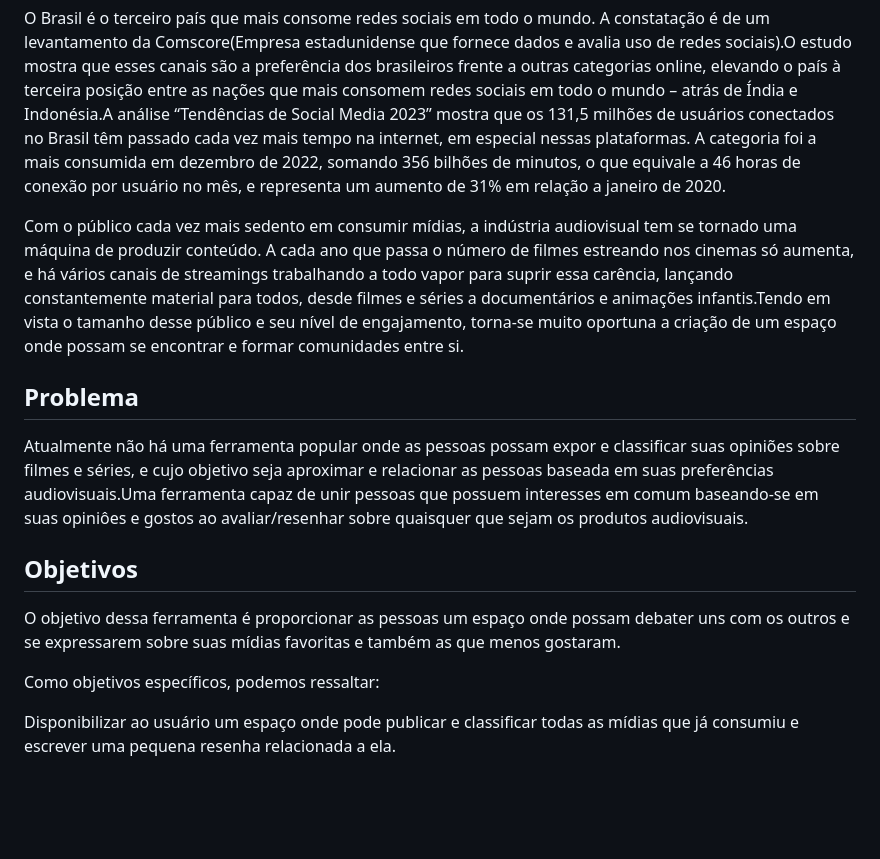
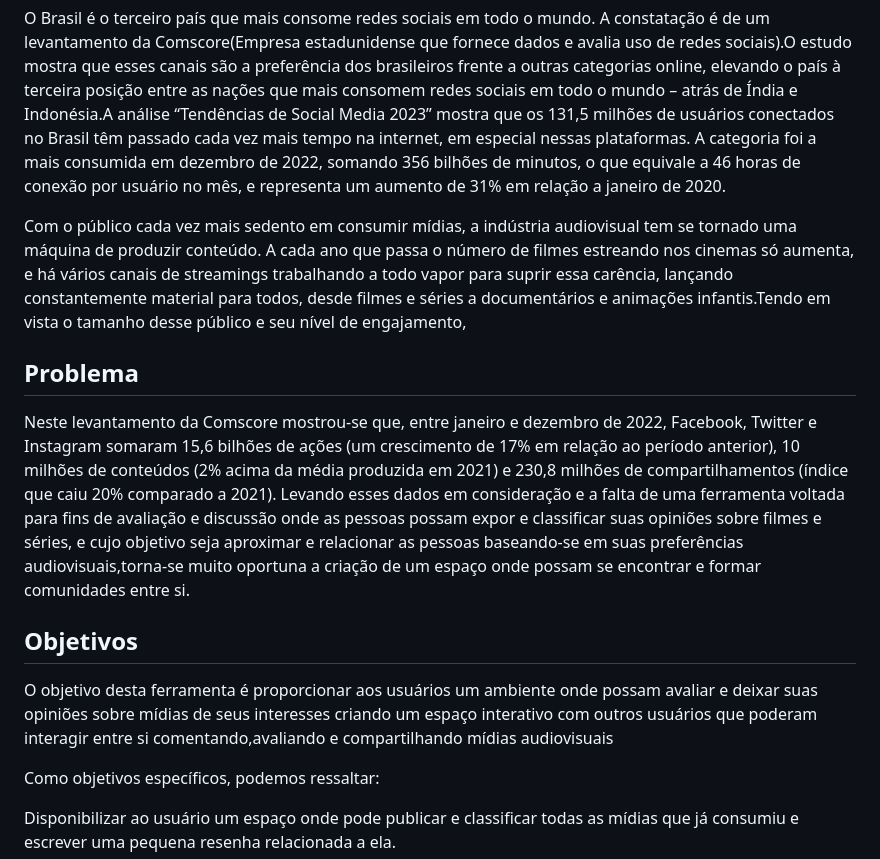
Before and after one commit to ICEI-PUC-Minas-PMV-ADS/pmv-ads-2023-1-e1-proj-web-t11-pmv-ads-2023-1-e1-proj-web-t11-01, a Markdown page: docs/01-Documentação de Contexto.md, the part around the change. Drawn GitHub-style; blank space fills up the shorter version.

```diff
--- a/docs/01-Documentação de Contexto.md
+++ b/docs/01-Documentação de Contexto.md
@@ -1,14 +1,15 @@
 # Introdução
 O Brasil é o terceiro país que mais consome redes sociais em todo o mundo. A constatação é de um levantamento da Comscore(Empresa estadunidense que fornece dados e avalia uso de redes sociais).O estudo mostra que esses canais são a preferência dos brasileiros frente a outras categorias online, elevando o país à terceira posição entre as nações que mais consomem redes sociais em todo o mundo – atrás de Índia e Indonésia.A análise “Tendências de Social Media 2023” mostra que os 131,5 milhões de usuários conectados no Brasil têm passado cada vez mais tempo na internet, em especial nessas plataformas. A categoria foi a mais consumida em dezembro de 2022, somando 356 bilhões de minutos, o que equivale a 46 horas de conexão por usuário no mês, e representa um aumento de 31% em relação a janeiro de 2020.
 
-Com o público cada vez mais sedento em consumir mídias, a indústria audiovisual tem se tornado uma máquina de produzir conteúdo. A cada ano que passa o número de filmes estreando nos cinemas só aumenta, e há vários canais de streamings trabalhando a todo vapor para suprir essa carência, lançando constantemente material para todos, desde filmes e séries a documentários e animações infantis.Tendo em vista o tamanho desse público e seu nível de engajamento, torna-se muito oportuna a criação de um espaço onde possam se encontrar e formar comunidades entre si.
+Com o público cada vez mais sedento em consumir mídias, a indústria audiovisual tem se tornado uma máquina de produzir conteúdo. A cada ano que passa o número de filmes estreando nos cinemas só aumenta, e há vários canais de streamings trabalhando a todo vapor para suprir essa carência, lançando constantemente material para todos, desde filmes e séries a documentários e animações infantis.Tendo em vista o tamanho desse público e seu nível de engajamento,
 
 ## Problema
-Atualmente não há uma ferramenta popular onde as pessoas possam expor e classificar suas opiniões sobre filmes e séries, e cujo objetivo seja aproximar e relacionar as pessoas baseada em suas preferências audiovisuais.Uma ferramenta capaz de unir pessoas que possuem interesses em comum baseando-se em suas opiniôes e gostos ao avaliar/resenhar sobre quaisquer que sejam os produtos audiovisuais.
+Neste levantamento da Comscore mostrou-se que, entre janeiro e dezembro de 2022, Facebook, Twitter e Instagram somaram 15,6 bilhões de ações (um crescimento de 17% em relação ao período anterior), 10 milhões de conteúdos (2% acima da média produzida em 2021) e 230,8 milhões de compartilhamentos (índice que caiu 20% comparado a 2021).
+Levando esses dados em consideração e a falta de uma ferramenta voltada para fins de avaliação e discussão onde as pessoas possam expor e classificar suas opiniões sobre filmes e séries, e cujo objetivo seja aproximar e relacionar as pessoas baseando-se em suas preferências audiovisuais,torna-se muito oportuna a criação de um espaço onde possam se encontrar e formar comunidades entre si.
 
 ## Objetivos
 
-O objetivo dessa ferramenta é proporcionar as pessoas um espaço onde possam debater uns com os outros e se expressarem sobre suas mídias favoritas e também as que menos gostaram.
+O objetivo desta ferramenta é proporcionar aos usuários um ambiente onde possam avaliar e deixar suas opiniões sobre mídias de seus interesses criando um espaço interativo com outros usuários que poderam interagir entre si comentando,avaliando e compartilhando mídias audiovisuais
 
 Como objetivos específicos, podemos ressaltar:
 
```
